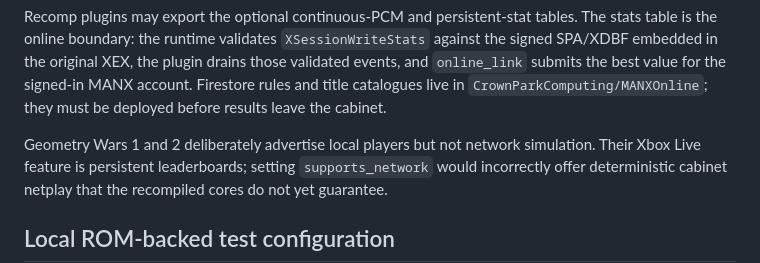
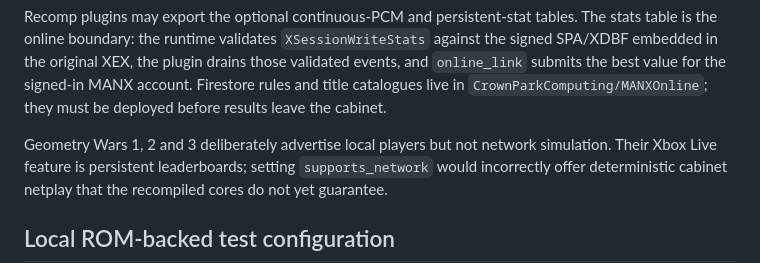
Before and after one commit to CrownParkComputing/WhittyArcade, a Markdown page: docs/adding_games_and_boards.md, the part around the change. GitHub-like rendering.

```diff
--- a/docs/adding_games_and_boards.md
+++ b/docs/adding_games_and_boards.md
@@ -93,7 +93,7 @@ value for the signed-in MANX account. Firestore rules and title catalogues live
 in `CrownParkComputing/MANXOnline`; they must be deployed before results leave
 the cabinet.
 
-Geometry Wars 1 and 2 deliberately advertise local players but not network
+Geometry Wars 1, 2 and 3 deliberately advertise local players but not network
 simulation. Their Xbox Live feature is persistent leaderboards; setting
 `supports_network` would incorrectly offer deterministic cabinet netplay that
 the recompiled cores do not yet guarantee.
```
Also changed, not shown: README.md (+2 -2 lines).
